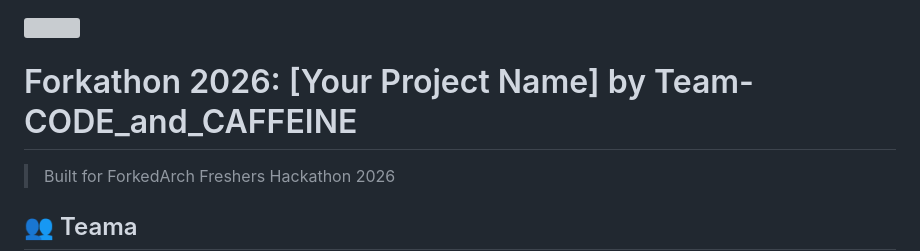
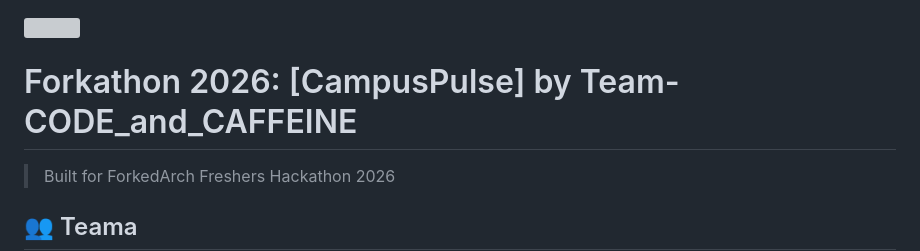
Before and after one commit to ForkedArch/Forkathon2026-Team-CODE_and_CAFFEINE, a Markdown page: README.md, the part around the change. Rendered like a GitHub page; grey boxes are pictures that could not be loaded.

Commit message:
Update project name in README.md

```diff
--- a/README.md
+++ b/README.md
@@ -1,6 +1,6 @@
 <img src="https://i.ibb.co.com/7NrtB6Vv/image.png" />
 
-# Forkathon 2026: [Your Project Name] by Team-CODE_and_CAFFEINE
+# Forkathon 2026: [CampusPulse] by Team-CODE_and_CAFFEINE
 
 > Built for ForkedArch Freshers Hackathon 2026
 
```
